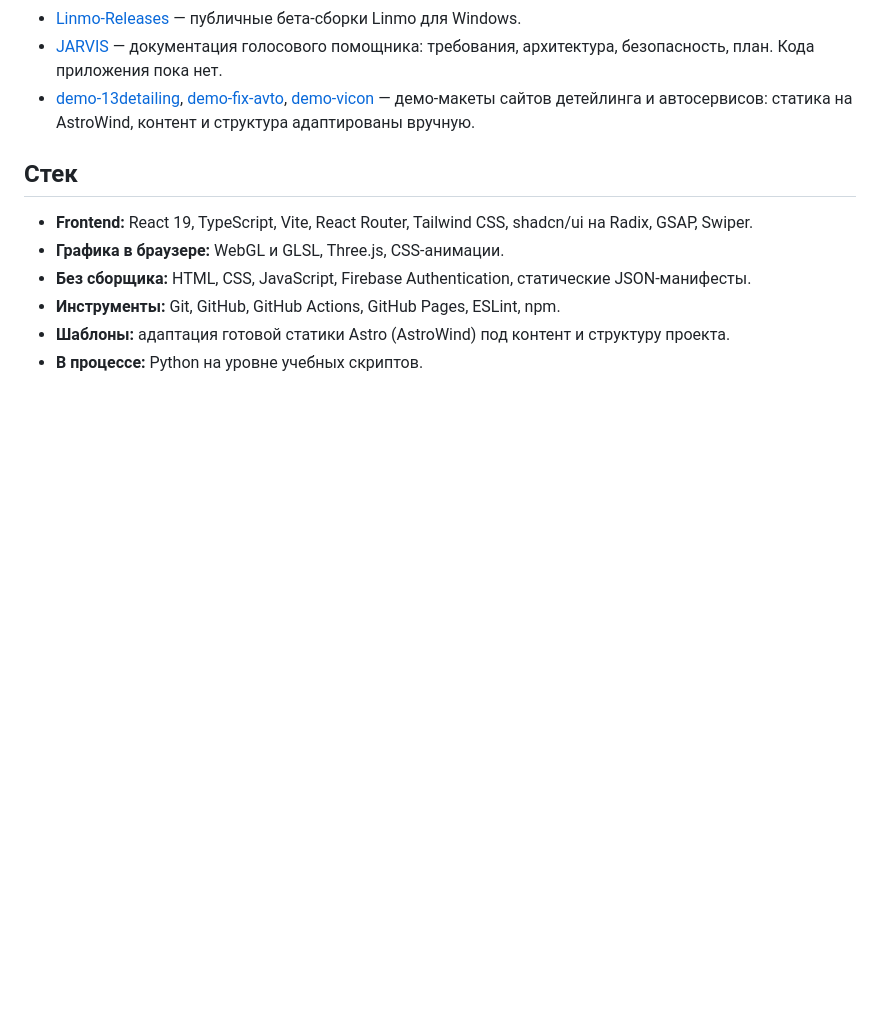
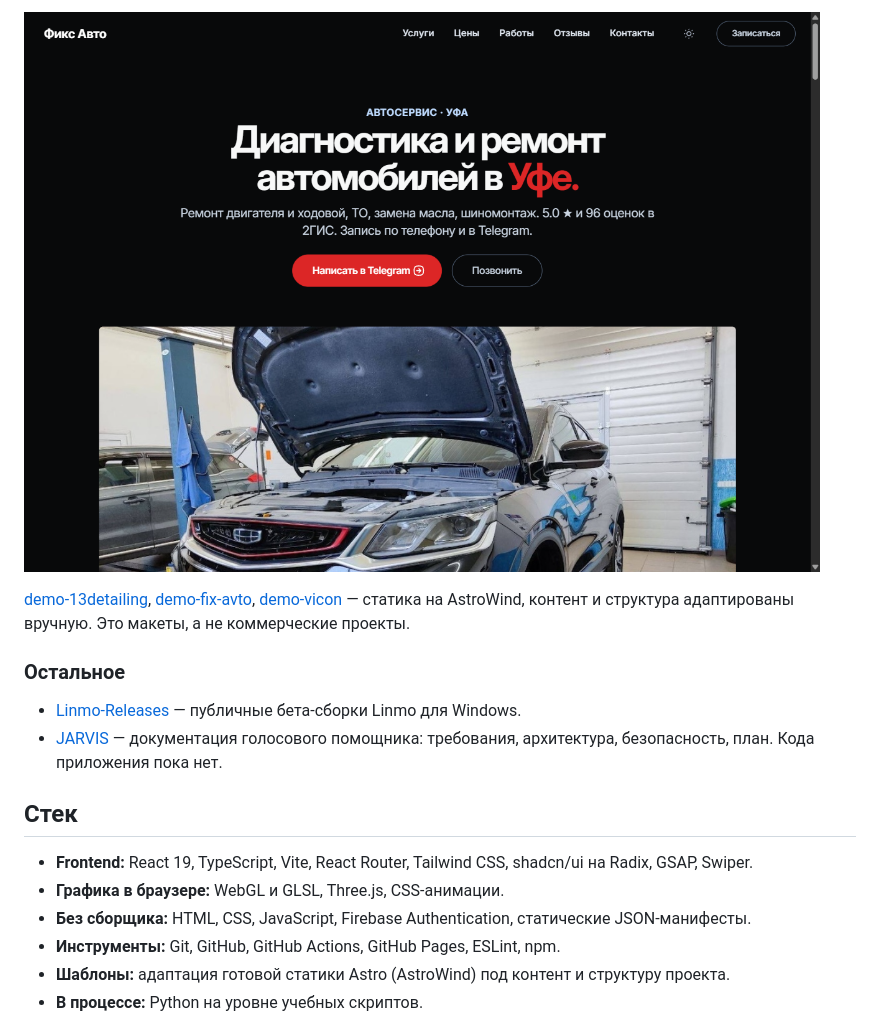
Before and after one commit to Denis824-lab/Denis824-lab, a Markdown page: README.md, the part around one of its changes. Rendered like a GitHub page; pictures changed too: assets/demo-fix-avto.png (added); blank space fills up the shorter version.

```diff
--- a/README.md
+++ b/README.md
@@ -23,6 +35,11 @@
+[![Демо-макет сайта «Фикс Авто»](assets/demo-fix-avto.png)](https://denis824-lab.github.io/demo-fix-avto/)
+
+[demo-13detailing](https://github.com/Denis824-lab/demo-13detailing), [demo-fix-avto](https://github.com/Denis824-lab/demo-fix-avto), [demo-vicon](https://github.com/Denis824-lab/demo-vicon) — статика на AstroWind, контент и структура адаптированы вручную. Это макеты, а не коммерческие проекты.
+
+### Остальное
+
 - [Linmo-Releases](https://github.com/Denis824-lab/Linmo-Releases) — публичные бета-сборки Linmo для Windows.
 - [JARVIS](https://github.com/Denis824-lab/JARVIS) — документация голосового помощника: требования, архитектура, безопасность, план. Кода приложения пока нет.
-- [demo-13detailing](https://github.com/Denis824-lab/demo-13detailing), [demo-fix-avto](https://github.com/Denis824-lab/demo-fix-avto), [demo-vicon](https://github.com/Denis824-lab/demo-vicon) — демо-макеты сайтов детейлинга и автосервисов: статика на AstroWind, контент и структура адаптированы вручную.
 
 ## Стек
 
```
Also changed, not shown: other parts of README.md (+14 -2 lines), assets/linmo.png (added), assets/toros.png (added).
